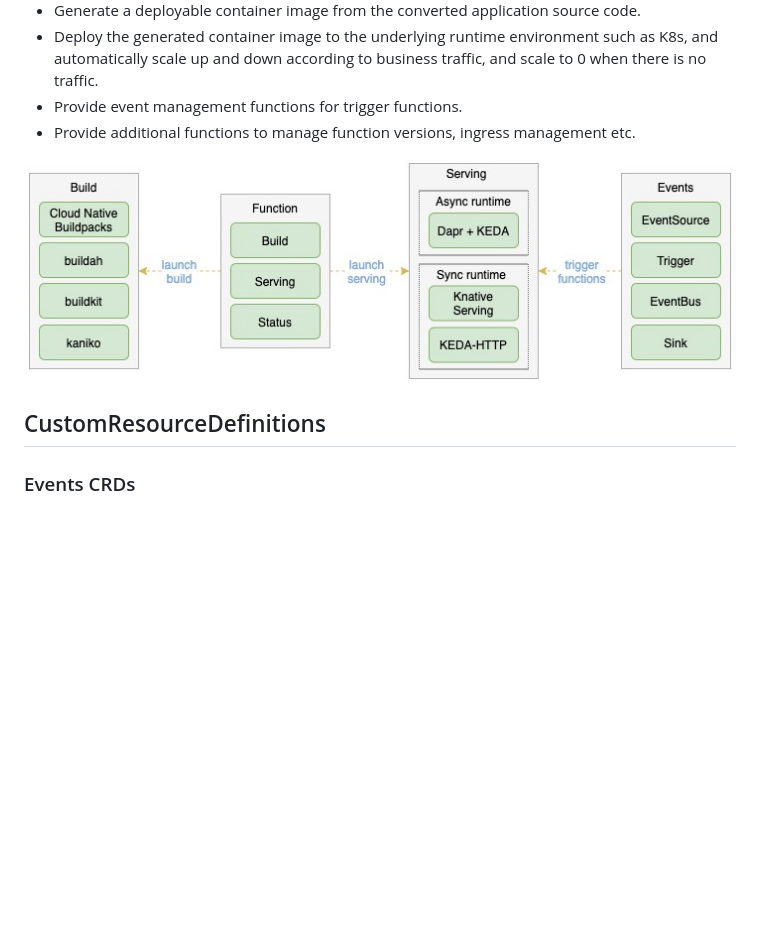
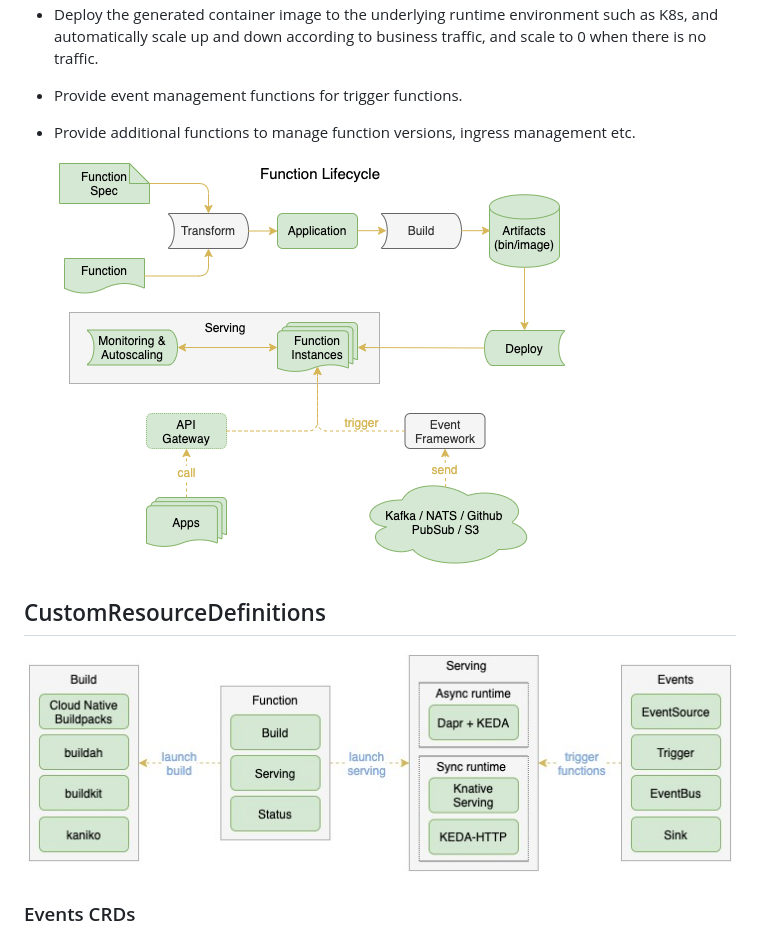
Before and after one commit to OpenFunction/OpenFunction, a Markdown page: README.md, the part around the change. GitHub-like rendering; pictures changed too: docs/images/function-lifecycle.png (added); blank space fills up the shorter version.

Commit message:
Add function lifecycle image
Signed-off-by: Benjamin <benjamin@yunify.com>

```diff
--- a/README.md
+++ b/README.md
@@ -12,9 +12,11 @@ OpenFunction features but not limited to the following:
 - Provide event management functions for trigger functions.
 - Provide additional functions to manage function versions, ingress management etc.
 
-![](docs/images/openfunction-overview.jpg)
+  ![Lifecycle](docs/images/function-lifecycle.png)
 
 ## CustomResourceDefinitions
+
+  ![Architecture](docs/images/openfunction-overview.jpg)
 
 ### Events CRDs
 
```
